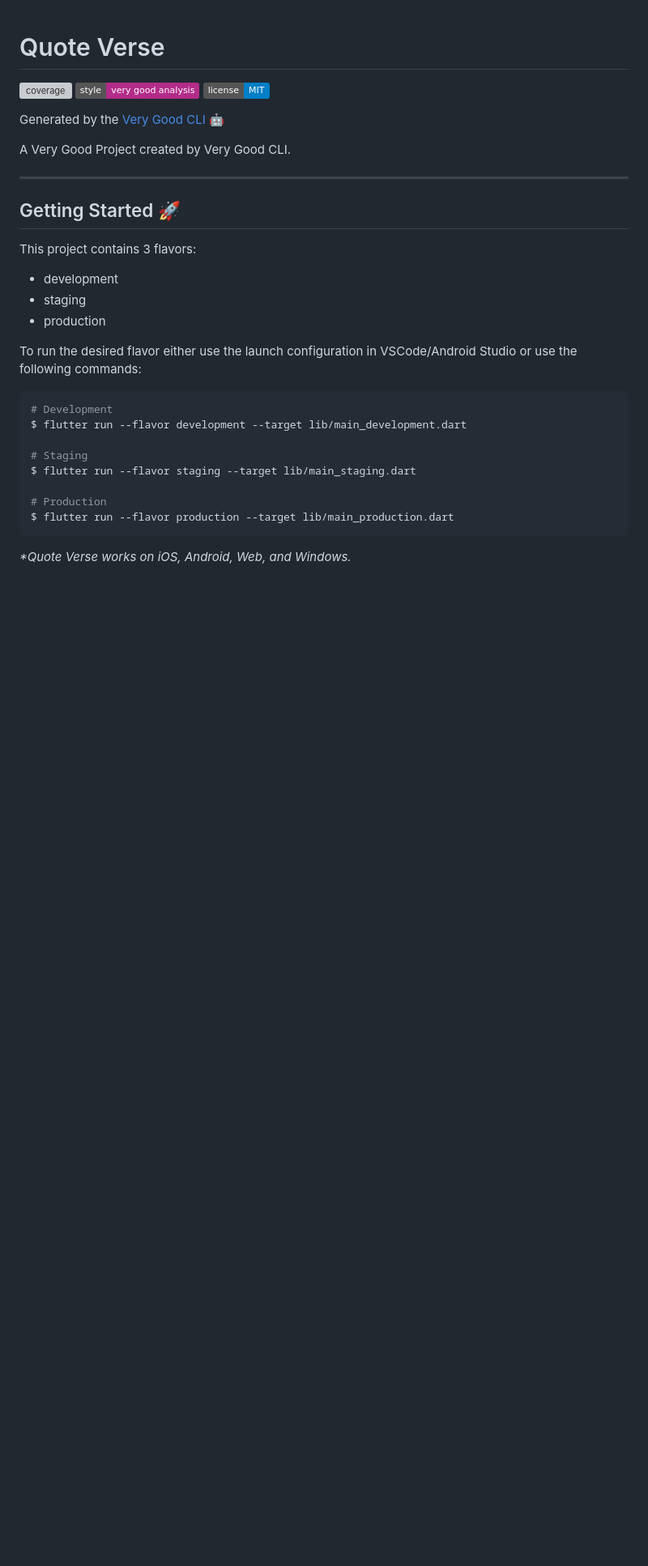
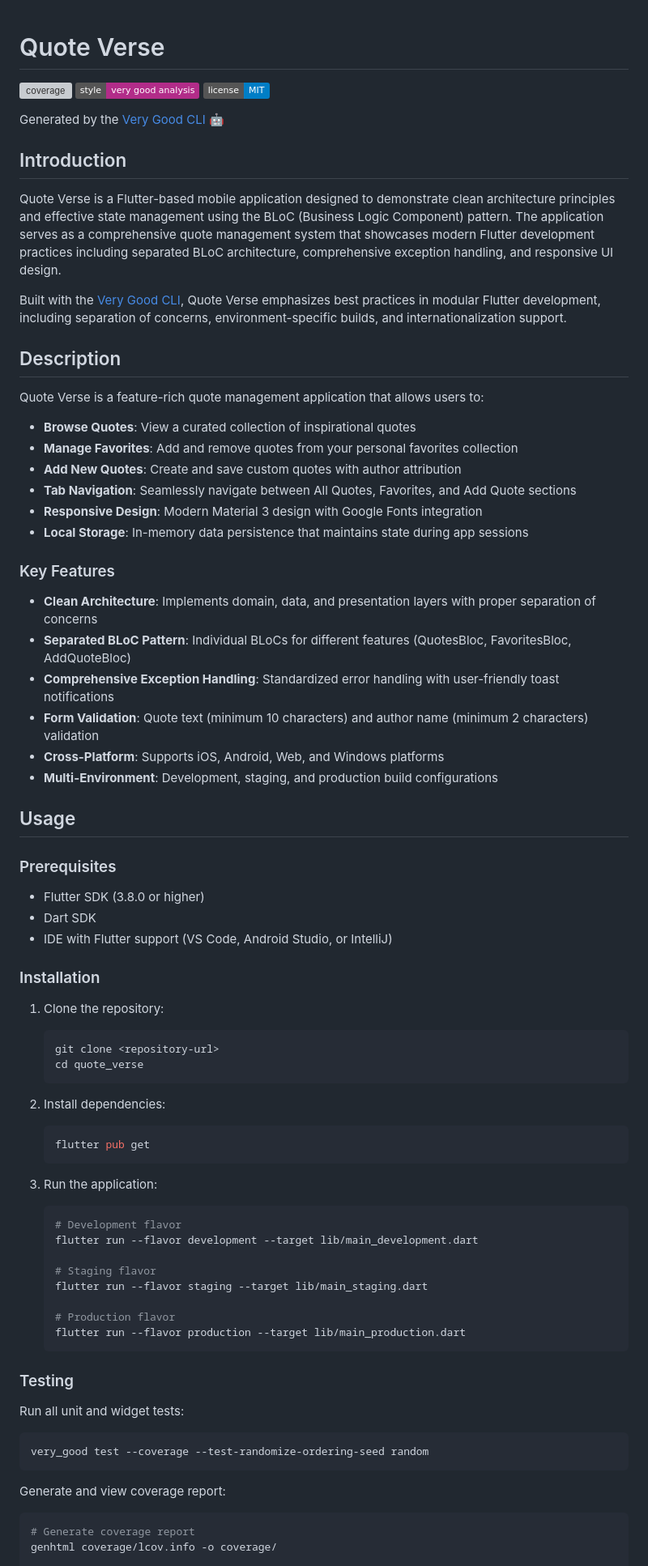
Before and after one commit to UsamaKarim/quote_verse, a Markdown page: README.md, the part around one of its changes. Shown at 81% size. GitHub-like rendering; badges without logos; blank space fills up the shorter version; grey boxes are pictures that could not be loaded.

````diff
--- a/README.md
+++ b/README.md
@@ -6,30 +6,74 @@
 
 Generated by the [Very Good CLI][very_good_cli_link] 🤖
 
-A Very Good Project created by Very Good CLI.
+## Introduction
 
----
+Quote Verse is a Flutter-based mobile application designed to demonstrate clean architecture principles and effective state management using the BLoC (Business Logic Component) pattern. The application serves as a comprehensive quote management system that showcases modern Flutter development practices including separated BLoC architecture, comprehensive exception handling, and responsive UI design.
 
-## Getting Started 🚀
+Built with the [Very Good CLI][very_good_cli_link], Quote Verse emphasizes best practices in modular Flutter development, including separation of concerns, environment-specific builds, and internationalization support.
 
-This project contains 3 flavors:
+## Description
 
-- development
-- staging
-- production
+Quote Verse is a feature-rich quote management application that allows users to:
 
-To run the desired flavor either use the launch configuration in VSCode/Android Studio or use the following commands:
+- **Browse Quotes**: View a curated collection of inspirational quotes
+- **Manage Favorites**: Add and remove quotes from your personal favorites collection
+- **Add New Quotes**: Create and save custom quotes with author attribution
+- **Tab Navigation**: Seamlessly navigate between All Quotes, Favorites, and Add Quote sections
+- **Responsive Design**: Modern Material 3 design with Google Fonts integration
+- **Local Storage**: In-memory data persistence that maintains state during app sessions
 
+### Key Features
+
+- **Clean Architecture**: Implements domain, data, and presentation layers with proper separation of concerns
+- **Separated BLoC Pattern**: Individual BLoCs for different features (QuotesBloc, FavoritesBloc, AddQuoteBloc)
+- **Comprehensive Exception Handling**: Standardized error handling with user-friendly toast notifications
+- **Form Validation**: Quote text (minimum 10 characters) and author name (minimum 2 characters) validation
+- **Cross-Platform**: Supports iOS, Android, Web, and Windows platforms
+- **Multi-Environment**: Development, staging, and production build configurations
+
+## Usage
+
+### Prerequisites
+
+- Flutter SDK (3.8.0 or higher)
+- Dart SDK
+- IDE with Flutter support (VS Code, Android Studio, or IntelliJ)
+
+### Installation
+
+1. Clone the repository:
+   ```sh
+   git clone <repository-url>
+   cd quote_verse
+   ```
+
+2. Install dependencies:
+   ```sh
+   flutter pub get
+   ```
+
+3. Run the application:
+   ```sh
+   # Development flavor
+   flutter run --flavor development --target lib/main_development.dart
+
+   # Staging flavor
+   flutter run --flavor staging --target lib/main_staging.dart
+
+   # Production flavor
+   flutter run --flavor production --target lib/main_production.dart
+   ```
+
+### Testing
+
+Run all unit and widget tests:
 ```sh
-# Development
-$ flutter run --flavor development --target lib/main_development.dart
-
-# Staging
-$ flutter run --flavor staging --target lib/main_staging.dart
-
-# Production
-$ flutter run --flavor production --target lib/main_production.dart
+very_good test --coverage --test-randomize-ordering-seed random
 ```
 
-_\*Quote Verse works on iOS, Android, Web, and Windows._
+Generate and view coverage report:
+```sh
+# Generate coverage report
+genhtml coverage/lcov.info -o coverage/
 
````
Also changed, not shown: other parts of README.md (+76 -13 lines).
